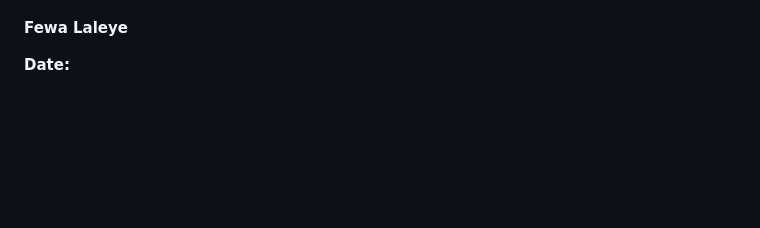
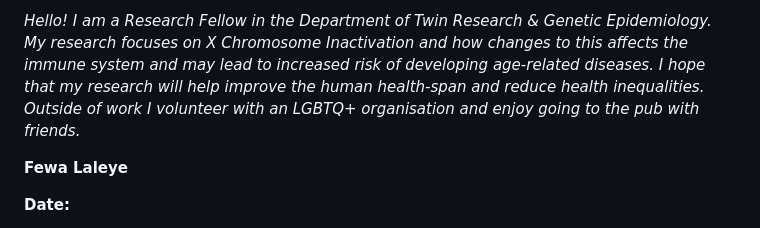
Before and after one commit to Hub-for-Applied-Bioinformatics/KCL_work_school_experience_2024, a Markdown page: README.md, the part around one of its changes. Drawn GitHub-style; blank space fills up the shorter version.

```diff
--- a/README.md
+++ b/README.md
@@ -41,4 +41,5 @@ I am passionate about science and the environment and how they link with health.
 
+*Hello! I am a Research Fellow in the Department of Twin Research & Genetic Epidemiology. My research focuses on X Chromosome Inactivation and how changes to this affects the immune system and may lead to increased risk of developing age-related diseases. I hope that my research will help improve the human health-span and reduce health inequalities. Outside of work I volunteer with an LGBTQ+ organisation and enjoy going to the pub with friends.*
 
 **Fewa Laleye**
 
```
Also changed, not shown: other parts of README.md (+1 -1 lines).
